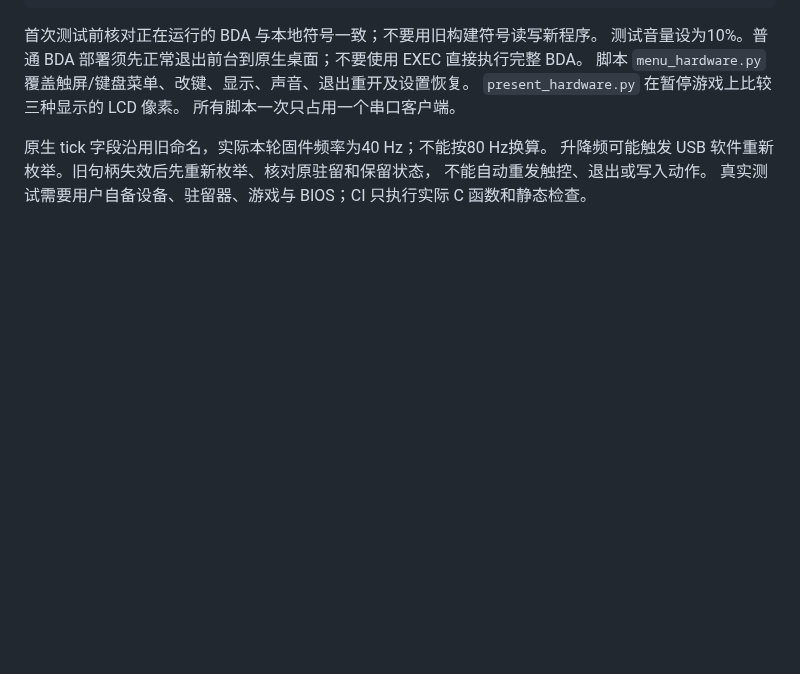
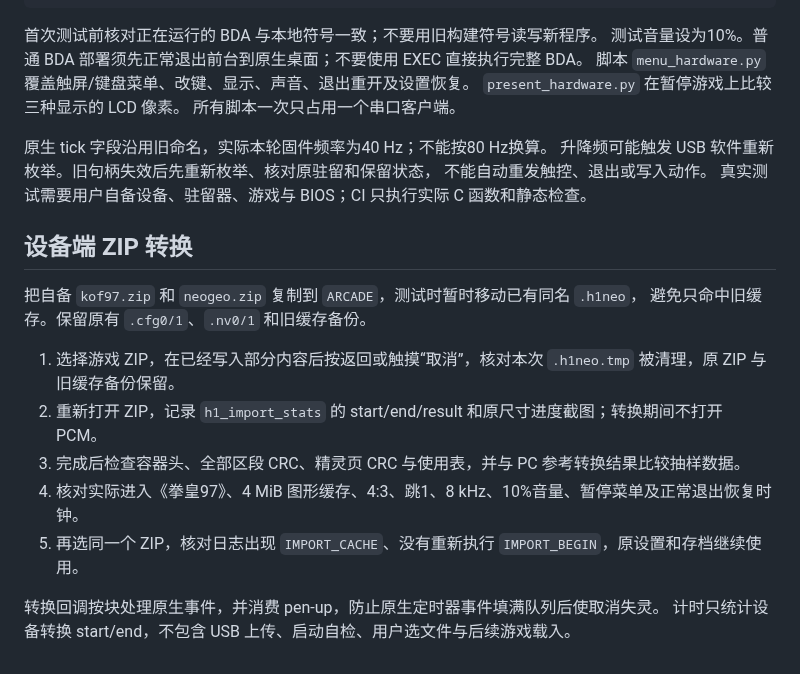
Before and after one commit to HelloClyde/BBKH1-Arcade, a Markdown page: docs/hardware-testing.md, the part around the change. GitHub-like rendering; blank space fills up the shorter version.

```diff
--- a/docs/hardware-testing.md
+++ b/docs/hardware-testing.md
@@ -24,3 +24,17 @@ python -X utf8 tests/performance_hardware.py --build release-a68k-idle-dirty-sel
 升降频可能触发 USB 软件重新枚举。旧句柄失效后先重新枚举、核对原驻留和保留状态，
 不能自动重发触控、退出或写入动作。
 真实测试需要用户自备设备、驻留器、游戏与 BIOS；CI 只执行实际 C 函数和静态检查。
+
+## 设备端 ZIP 转换
+
+把自备 `kof97.zip` 和 `neogeo.zip` 复制到 `ARCADE`，测试时暂时移动已有同名 `.h1neo`，
+避免只命中旧缓存。保留原有 `.cfg0/1`、`.nv0/1` 和旧缓存备份。
+
+1. 选择游戏 ZIP，在已经写入部分内容后按返回或触摸“取消”，核对本次 `.h1neo.tmp` 被清理，原 ZIP 与旧缓存备份保留。
+2. 重新打开 ZIP，记录 `h1_import_stats` 的 start/end/result 和原尺寸进度截图；转换期间不打开 PCM。
+3. 完成后检查容器头、全部区段 CRC、精灵页 CRC 与使用表，并与 PC 参考转换结果比较抽样数据。
+4. 核对实际进入《拳皇97》、4 MiB 图形缓存、4:3、跳1、8 kHz、10%音量、暂停菜单及正常退出恢复时钟。
+5. 再选同一个 ZIP，核对日志出现 `IMPORT_CACHE`、没有重新执行 `IMPORT_BEGIN`，原设置和存档继续使用。
+
+转换回调按块处理原生事件，并消费 pen-up，防止原生定时器事件填满队列后使取消失灵。
+计时只统计设备转换 start/end，不包含 USB 上传、启动自检、用户选文件与后续游戏载入。
```
Also changed, not shown: README.md (+14 -2 lines), docs/evidence/h1-arcade-zip-import-game-20261020.png (added), docs/evidence/h1-arcade-zip-import-menu-20261020.png (added), docs/evidence/h1-arcade-zip-import-progress-20261020.png (added), 3 other files.
